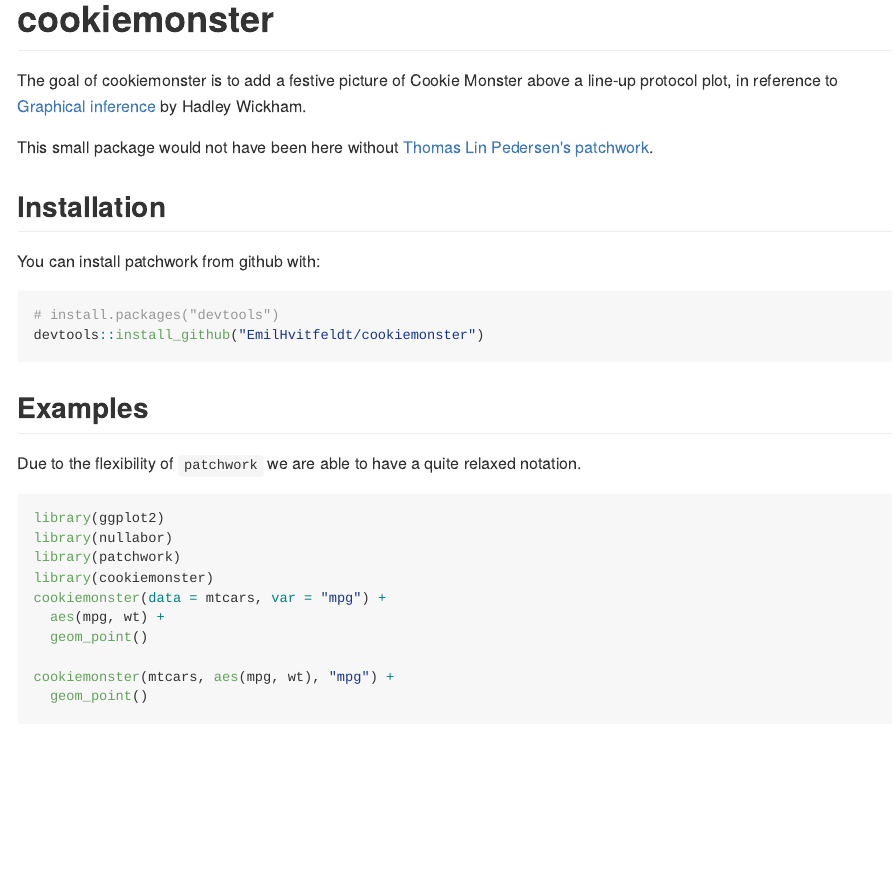
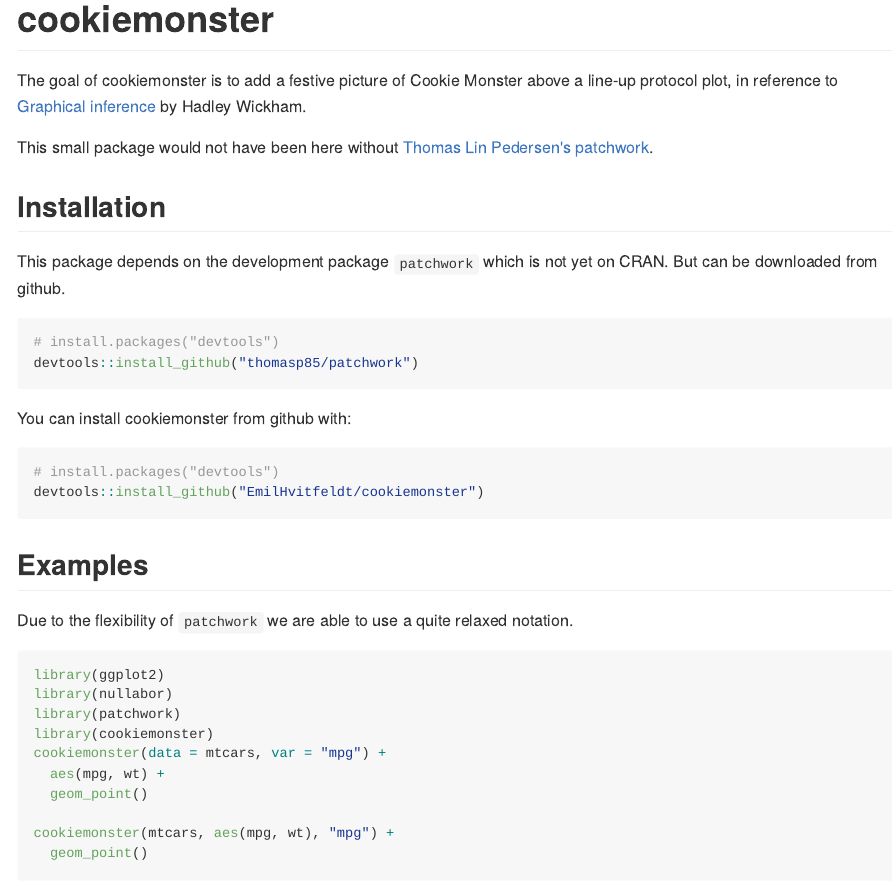
Before and after one commit to EmilHvitfeldt/cookiemonster, an R Markdown document (README.Rmd): the page in a window 1100 px wide, from its top. The pictures show the output file README.md that the author committed with the source, drawn offline in the style of GitHub.

Commit message:
fixing README

````diff
--- a/README.Rmd
+++ b/README.Rmd
@@ -20,17 +20,23 @@
 This small package would not have been here without [Thomas Lin Pedersen's](https://twitter.com/thomasp85) [patchwork](https://github.com/thomasp85/patchwork).
 
 ## Installation
+This package depends on the development package `patchwork` which is not yet on CRAN. But can be downloaded from github.
 
-You can install patchwork from github with:
+```{r gh-installation1, eval = FALSE}
+# install.packages("devtools")
+devtools::install_github("thomasp85/patchwork")
+```
 
-```{r gh-installation, eval = FALSE}
+You can install cookiemonster from github with:
+
+```{r gh-installation2, eval = FALSE}
 # install.packages("devtools")
 devtools::install_github("EmilHvitfeldt/cookiemonster")
 ```
 
 ## Examples
 
-Due to the flexibility of `patchwork` we are able to have a quite relaxed notation.
+Due to the flexibility of `patchwork` we are able to use a quite relaxed notation.
 
 ```{r, eval=FALSE}
 library(ggplot2)
````
Also changed, not shown: README.md, 8 other files.
